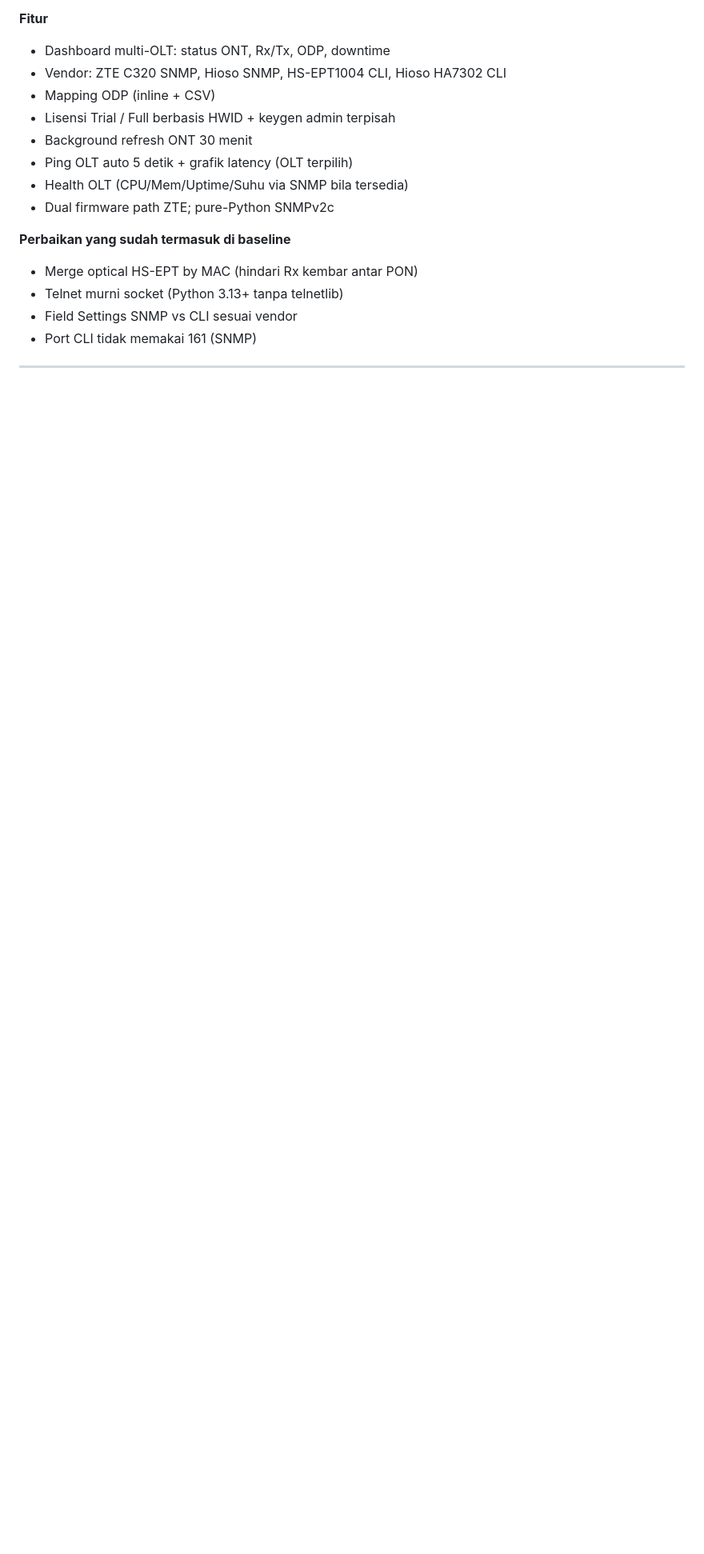
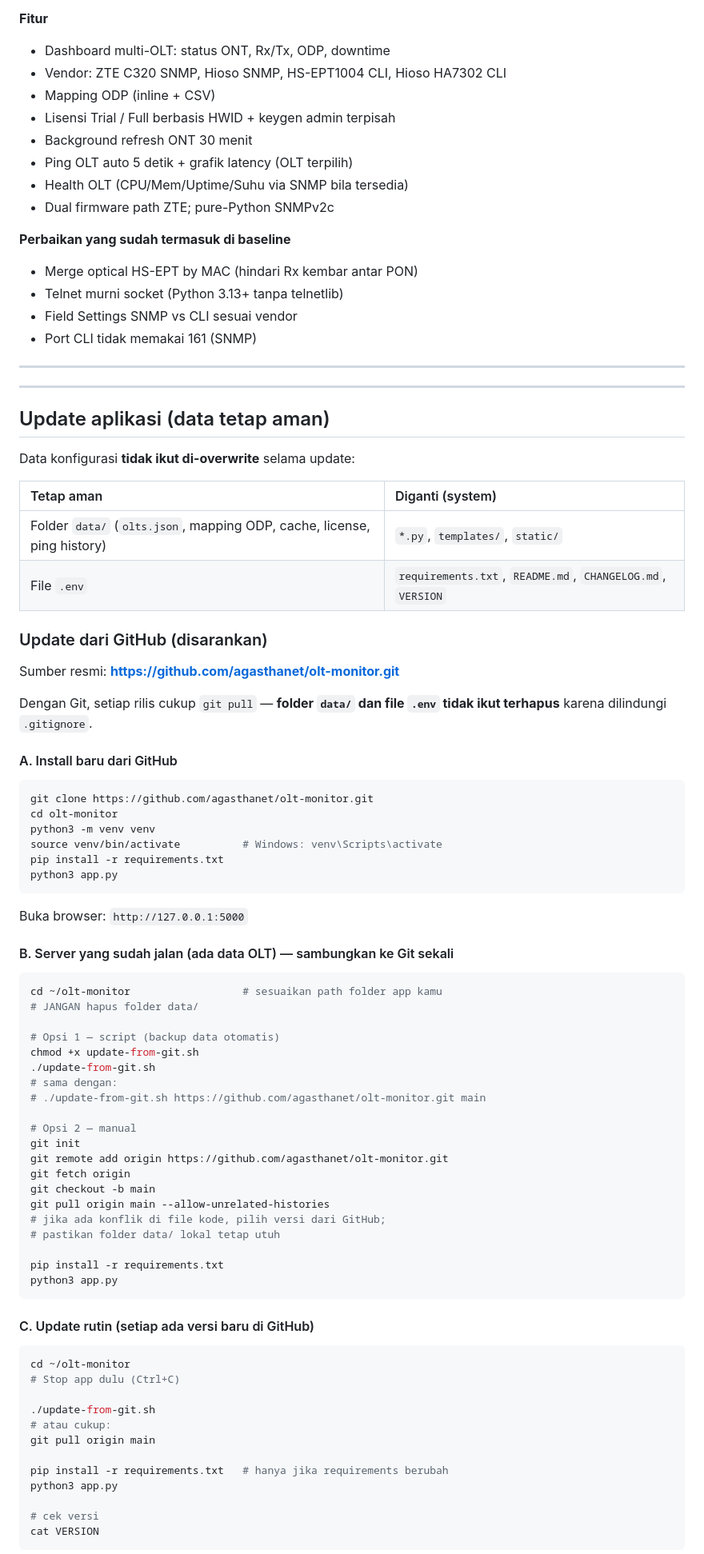
Before and after one commit to agasthanet/olt-monitor, a Markdown page: README.md, the part around one of its changes. Shown at 80% size. Rendered like a GitHub page; blank space fills up the shorter version.

````diff
--- a/README.md
+++ b/README.md
@@ -278,3 +279,79 @@ Rilis pertama stabil (baseline).
 
 ---
 
+
+
+---
+
+## Update aplikasi (data tetap aman)
+
+Data konfigurasi **tidak ikut di-overwrite** selama update:
+
+| Tetap aman | Diganti (system) |
+| :--- | :--- |
+| Folder `data/` (`olts.json`, mapping ODP, cache, license, ping history) | `*.py`, `templates/`, `static/` |
+| File `.env` | `requirements.txt`, `README.md`, `CHANGELOG.md`, `VERSION` |
+
+
+
+### Update dari GitHub (disarankan)
+
+Sumber resmi: **https://github.com/agasthanet/olt-monitor.git**
+
+Dengan Git, setiap rilis cukup `git pull` — **folder `data/` dan file `.env` tidak ikut terhapus** karena dilindungi `.gitignore`.
+
+#### A. Install baru dari GitHub
+
+```bash
+git clone https://github.com/agasthanet/olt-monitor.git
+cd olt-monitor
+python3 -m venv venv
+source venv/bin/activate          # Windows: venv\Scripts\activate
+pip install -r requirements.txt
+python3 app.py
+```
+
+Buka browser: `http://127.0.0.1:5000`
+
+#### B. Server yang sudah jalan (ada data OLT) — sambungkan ke Git sekali
+
+```bash
+cd ~/olt-monitor                  # sesuaikan path folder app kamu
+# JANGAN hapus folder data/
+
+# Opsi 1 — script (backup data otomatis)
+chmod +x update-from-git.sh
+./update-from-git.sh
+# sama dengan:
+# ./update-from-git.sh https://github.com/agasthanet/olt-monitor.git main
+
+# Opsi 2 — manual
+git init
+git remote add origin https://github.com/agasthanet/olt-monitor.git
+git fetch origin
+git checkout -b main
+git pull origin main --allow-unrelated-histories
+# jika ada konflik di file kode, pilih versi dari GitHub;
+# pastikan folder data/ lokal tetap utuh
+
+pip install -r requirements.txt
+python3 app.py
+```
+
+#### C. Update rutin (setiap ada versi baru di GitHub)
+
+```bash
+cd ~/olt-monitor
+# Stop app dulu (Ctrl+C)
+
+./update-from-git.sh
+# atau cukup:
+git pull origin main
+
+pip install -r requirements.txt   # hanya jika requirements berubah
+python3 app.py
+
+# cek versi
+cat VERSION
+```
+
````
Also changed, not shown: other parts of README.md (+46 -0 lines).
